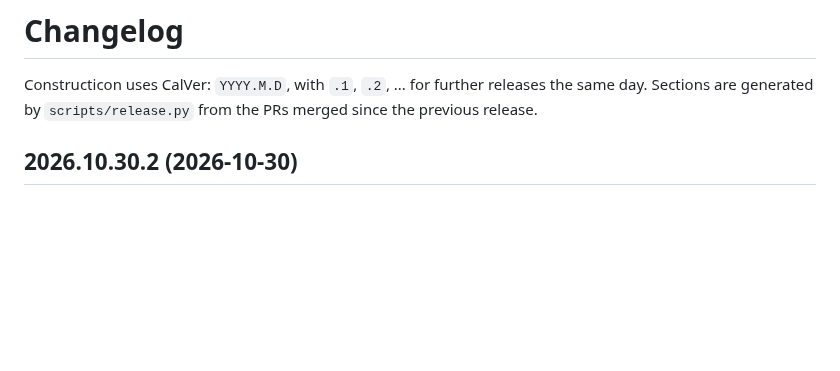
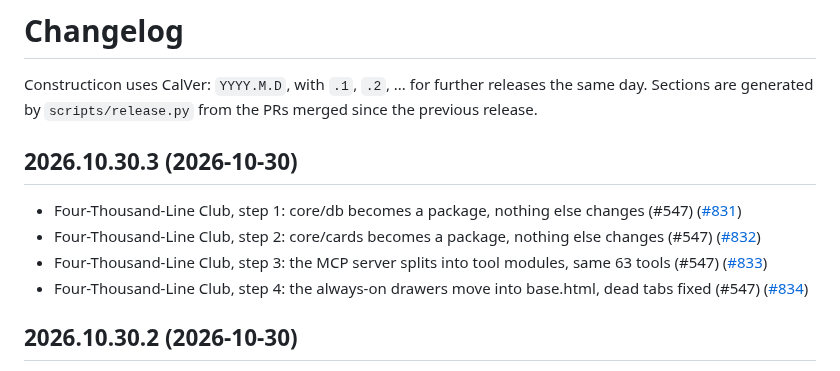
Before and after one commit to hooptiej/Constructicon, a Markdown page: CHANGELOG.md, the part around the change. Rendered like a GitHub page; blank space fills up the shorter version.

Commit message:
chore(release): 2026.10.30.3
Co-Authored-By: Claude Opus 5.5 <noreply@anthropic.com>

```diff
--- a/CHANGELOG.md
+++ b/CHANGELOG.md
@@ -2,6 +2,13 @@
 
 Constructicon uses CalVer: `YYYY.M.D`, with `.1`, `.2`, ... for further releases the same day.
 Sections are generated by `scripts/release.py` from the PRs merged since the previous release.
+
+## 2026.10.30.3 (2026-10-30)
+
+- Four-Thousand-Line Club, step 1: core/db becomes a package, nothing else changes (#547) ([#831](https://github.com/hooptiej/Constructicon/pull/831))
+- Four-Thousand-Line Club, step 2: core/cards becomes a package, nothing else changes (#547) ([#832](https://github.com/hooptiej/Constructicon/pull/832))
+- Four-Thousand-Line Club, step 3: the MCP server splits into tool modules, same 63 tools (#547) ([#833](https://github.com/hooptiej/Constructicon/pull/833))
+- Four-Thousand-Line Club, step 4: the always-on drawers move into base.html, dead tabs fixed (#547) ([#834](https://github.com/hooptiej/Constructicon/pull/834))
 
 ## 2026.10.30.2 (2026-10-30)
 
```
